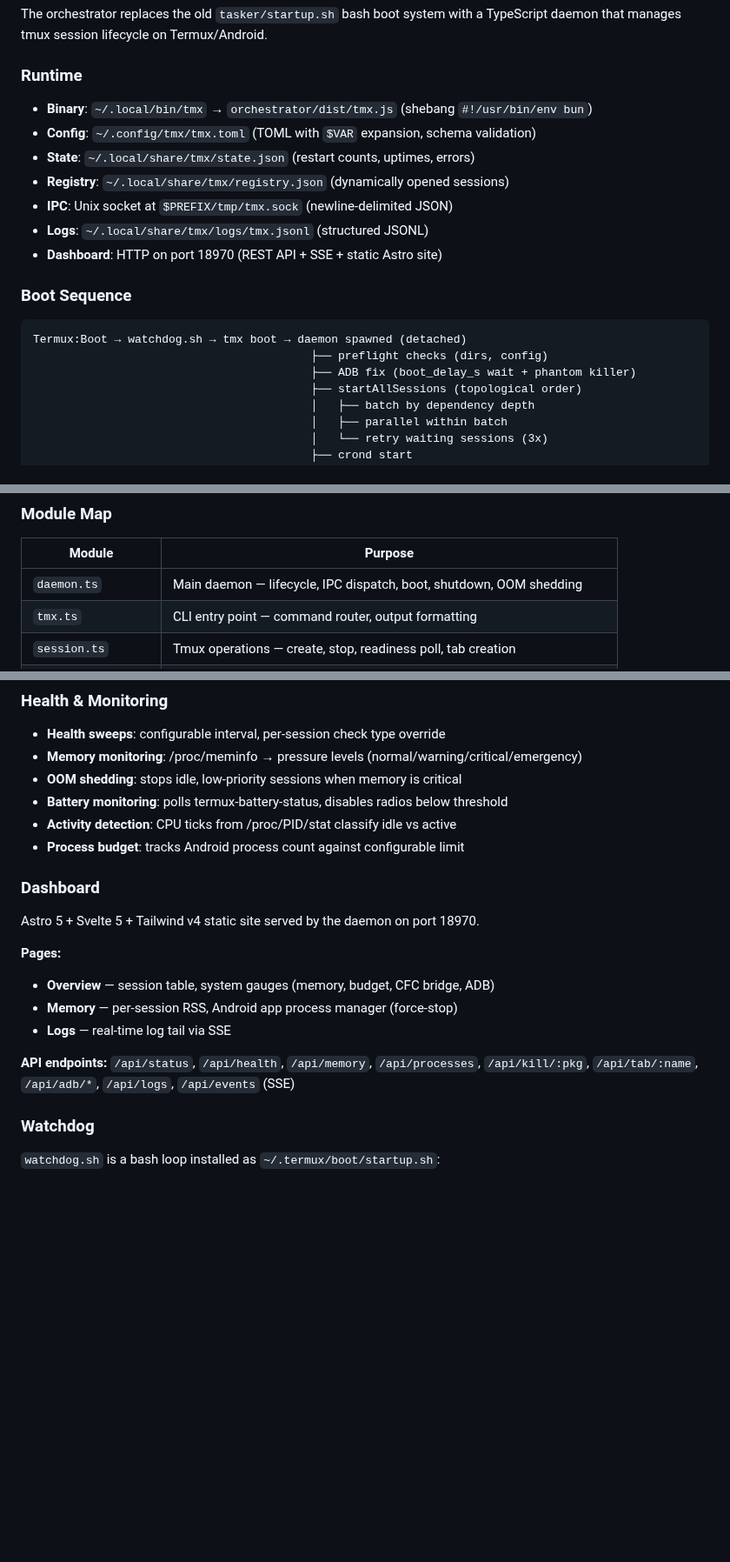
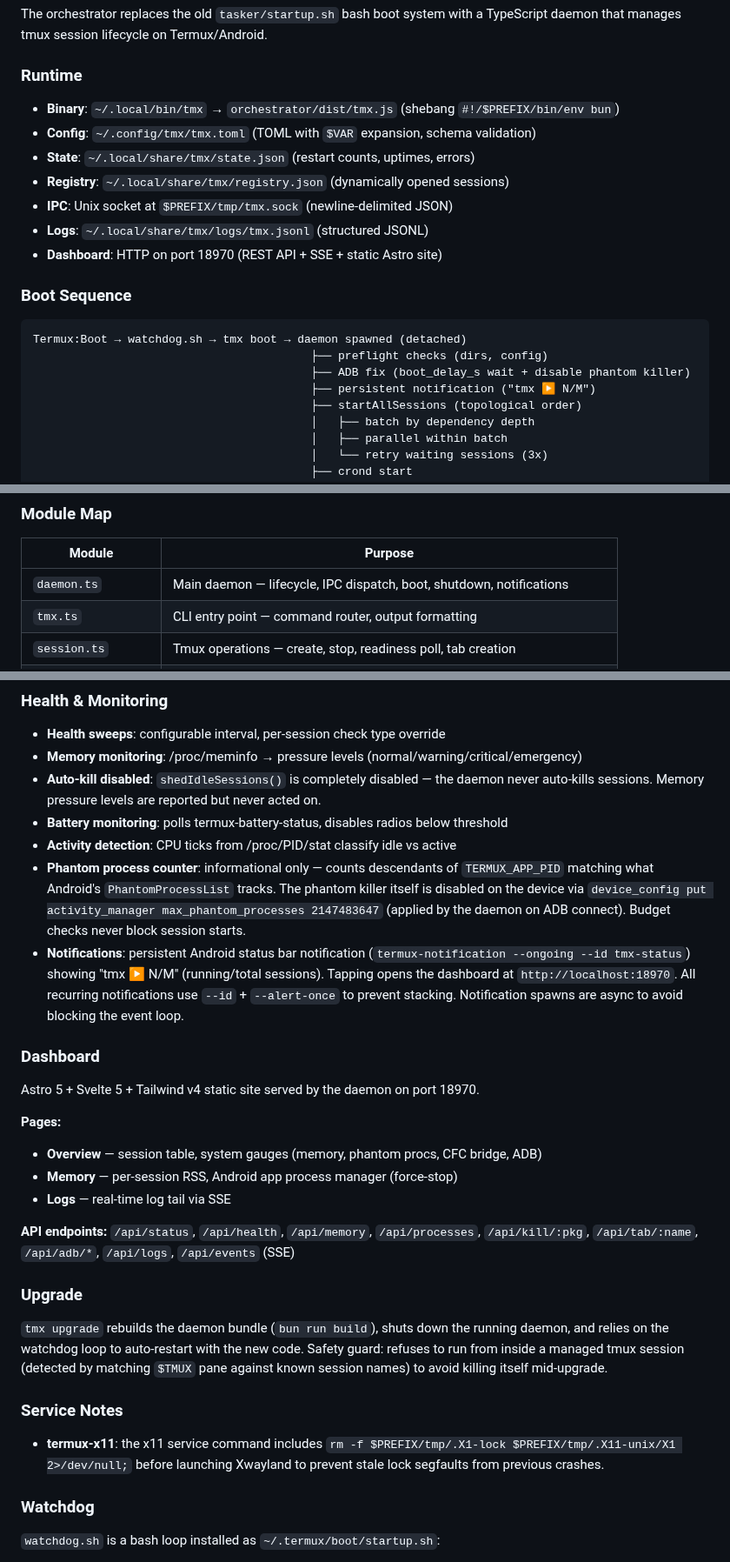
Before and after one commit to tribixbite/termux-tools, a Markdown page: docs/ARCHITECTURE.md, 3 parts joined by grey strips. Shown at 87% size. Drawn GitHub-style; blank space fills up the shorter version.

Commit message:
docs(architecture): reflect budget strip, notifications, upgrade, x11 lock fix
— opus-4-6

````diff
--- a/docs/ARCHITECTURE.md
+++ b/docs/ARCHITECTURE.md
@@ -26,7 +26,7 @@ TypeScript daemon that manages tmux session lifecycle on Termux/Android.
 
 ### Runtime
 
-- **Binary**: `~/.local/bin/tmx` → `orchestrator/dist/tmx.js` (shebang `#!/usr/bin/env bun`)
+- **Binary**: `~/.local/bin/tmx` → `orchestrator/dist/tmx.js` (shebang `#!/$PREFIX/bin/env bun`)
 - **Config**: `~/.config/tmx/tmx.toml` (TOML with `$VAR` expansion, schema validation)
 - **State**: `~/.local/share/tmx/state.json` (restart counts, uptimes, errors)
 - **Registry**: `~/.local/share/tmx/registry.json` (dynamically opened sessions)
@@ -39,7 +39,8 @@ TypeScript daemon that manages tmux session lifecycle on Termux/Android.
 ```
 Termux:Boot → watchdog.sh → tmx boot → daemon spawned (detached)
                                          ├── preflight checks (dirs, config)
-                                         ├── ADB fix (boot_delay_s wait + phantom killer)
+                                         ├── ADB fix (boot_delay_s wait + disable phantom killer)
+                                         ├── persistent notification ("tmx ▶ N/M")
                                          ├── startAllSessions (topological order)
                                          │   ├── batch by dependency depth
                                          │   ├── parallel within batch
@@ -71,7 +72,7 @@ pending → waiting → starting → running ⇄ degraded → failed
 
 | Module | Purpose |
 |--------|---------|
-| `daemon.ts` | Main daemon — lifecycle, IPC dispatch, boot, shutdown, OOM shedding |
+| `daemon.ts` | Main daemon — lifecycle, IPC dispatch, boot, shutdown, notifications |
 | `tmx.ts` | CLI entry point — command router, output formatting |
 | `session.ts` | Tmux operations — create, stop, readiness poll, tab creation |
 | `config.ts` | TOML parsing with validation and env expansion |
@@ -134,22 +136,34 @@ RunCommandService requires a signature-level permission that only Termux plugins
 
 - **Health sweeps**: configurable interval, per-session check type override
 - **Memory monitoring**: /proc/meminfo → pressure levels (normal/warning/critical/emergency)
-- **OOM shedding**: stops idle, low-priority sessions when memory is critical
+- **Auto-kill disabled**: `shedIdleSessions()` is completely disabled — the daemon never auto-kills sessions. Memory pressure levels are reported but never acted on.
 - **Battery monitoring**: polls termux-battery-status, disables radios below threshold
 - **Activity detection**: CPU ticks from /proc/PID/stat classify idle vs active
-- **Process budget**: tracks Android process count against configurable limit
+- **Phantom process counter**: informational only — counts descendants of `TERMUX_APP_PID` matching what Android's `PhantomProcessList` tracks. The phantom killer itself is disabled on the device via `device_config put activity_manager max_phantom_processes 2147483647` (applied by the daemon on ADB connect). Budget checks never block session starts.
+- **Notifications**: persistent Android status bar notification (`termux-notification --ongoing --id tmx-status`) showing "tmx ▶ N/M" (running/total sessions). Tapping opens the dashboard at `http://localhost:18970`. All recurring notifications use `--id` + `--alert-once` to prevent stacking. Notification spawns are async to avoid blocking the event loop.
 
 ### Dashboard
 
 Astro 5 + Svelte 5 + Tailwind v4 static site served by the daemon on port 18970.
 
 **Pages:**
-- **Overview** — session table, system gauges (memory, budget, CFC bridge, ADB)
+- **Overview** — session table, system gauges (memory, phantom procs, CFC bridge, ADB)
 - **Memory** — per-session RSS, Android app process manager (force-stop)
 - **Logs** — real-time log tail via SSE
 
 **API endpoints:** `/api/status`, `/api/health`, `/api/memory`, `/api/processes`,
 `/api/kill/:pkg`, `/api/tab/:name`, `/api/adb/*`, `/api/logs`, `/api/events` (SSE)
+
+### Upgrade
+
+`tmx upgrade` rebuilds the daemon bundle (`bun run build`), shuts down the running
+daemon, and relies on the watchdog loop to auto-restart with the new code. Safety
+guard: refuses to run from inside a managed tmux session (detected by matching
+`$TMUX` pane against known session names) to avoid killing itself mid-upgrade.
+
+### Service Notes
+
+- **termux-x11**: the x11 service command includes `rm -f $PREFIX/tmp/.X1-lock $PREFIX/tmp/.X11-unix/X1 2>/dev/null;` before launching Xwayland to prevent stale lock segfaults from previous crashes.
 
 ### Watchdog
 
````
Also changed, not shown: other parts of docs/ARCHITECTURE.md (+2 -1 lines).
